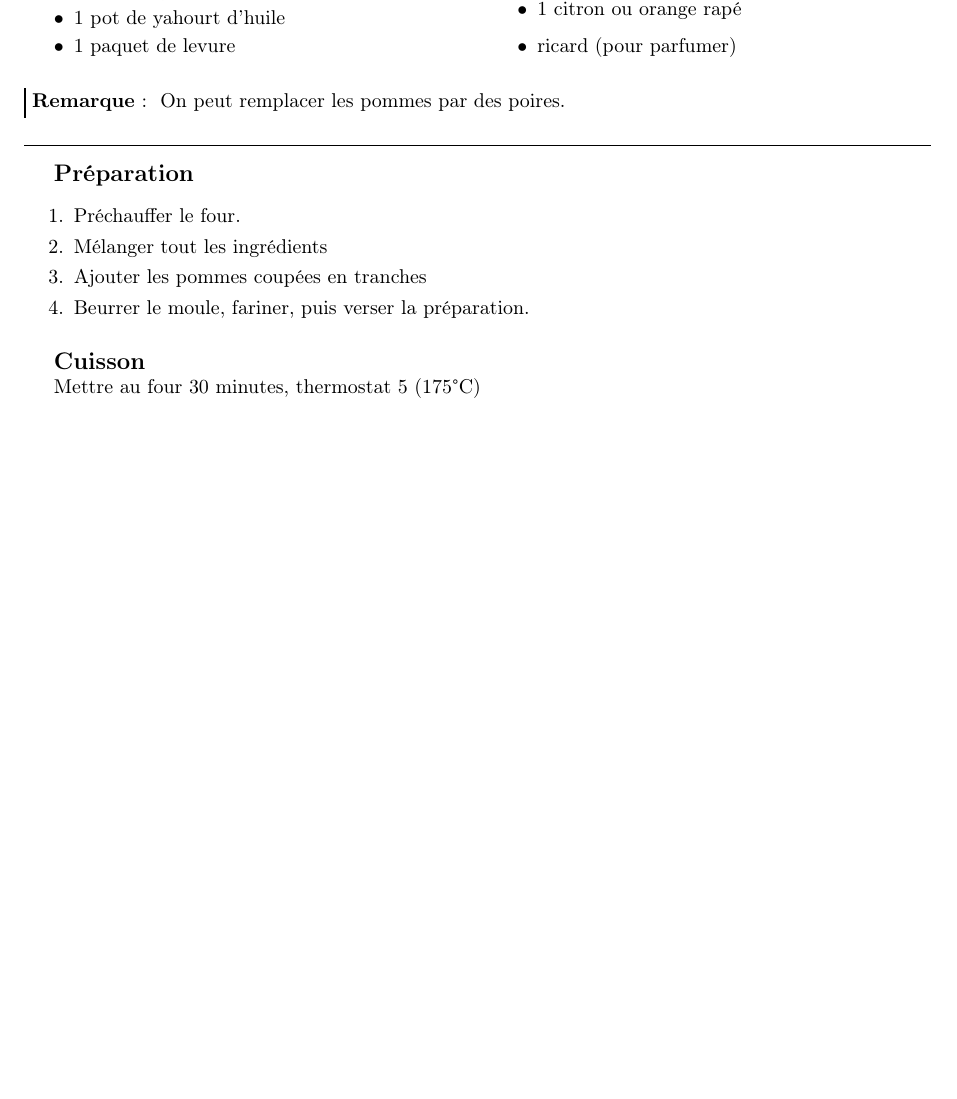
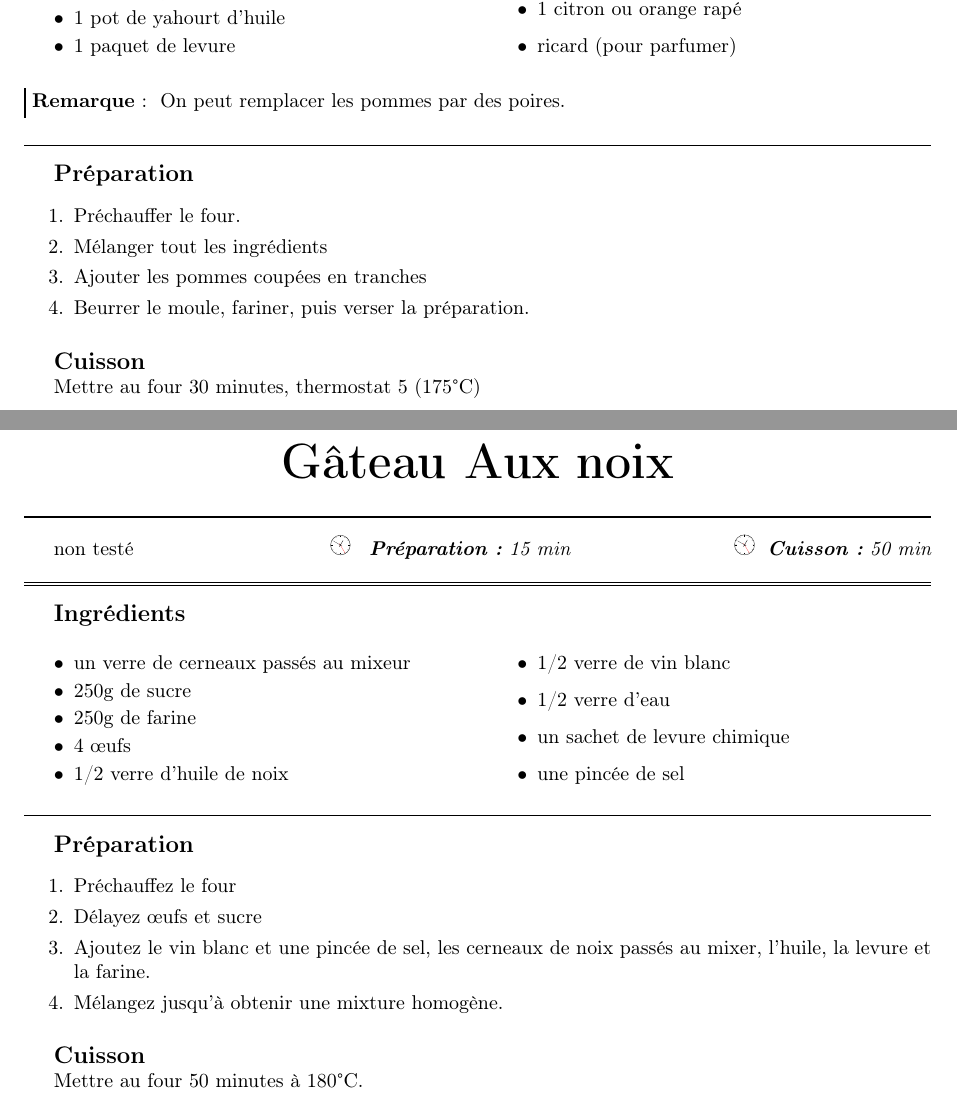
Before and after one commit to sanyaade-teachings/autiwa-tutorials, a LaTeX document (recettes/recettes.tex, which reads recettes/chapitres/05_desserts.tex): part of page 82 of 101 before the commit and two parts of pages 82 and 83 of 102 after it, the two joined at a grey line, cut so that both start at the same text, the shorter picture padded with empty space. Compiled offline with pdfLaTeX; an older LaTeX class or package is replaced by its successor.

Commit message:
git-svn-id: https://autiwa-tutorials.googlecode.com/svn/trunk@150 0dbe97c4-82fb-7826-aa11-3c1593e05550

```diff
--- a/recettes/chapitres/05_desserts.tex
+++ b/recettes/chapitres/05_desserts.tex
@@ -252,6 +252,32 @@ Mettre au four 30 minutes, thermostat 5 (175\degres C)
 \end{cuisson}
 \end{recette}
 
+\begin{recette}{Gâteau Aux noix}{0}{15 min}{50 min}
+
+\begin{ingredients}
+\ingredient un verre de cerneaux passés au mixeur
+\ingredient 250g de sucre
+\ingredient 250g de farine
+\ingredient 4 œufs
+\ingredient 1/2 verre d'huile de noix
+\ingredient 1/2 verre de vin blanc
+\ingredient 1/2 verre d'eau
+\ingredient un sachet de levure chimique
+\ingredient une pincée de sel
+\end{ingredients}
+
+\begin{preparation}
+\etape Préchauffez le four
+\etape Délayez œufs et sucre
+\etape Ajoutez le vin blanc et une pincée de sel, les cerneaux de noix passés au mixer, l'huile, la levure et la farine.
+\etape Mélangez jusqu'à obtenir une mixture homogène.
+\end{preparation}
+
+\begin{cuisson}
+Mettre au four 50 minutes à 180°C.
+\end{cuisson}
+\end{recette}
+
 \begin{recette}{Gateau brigitte}{0}{}{}
 \begin{ingredients}
 \ingredient $70$ g de beurre
```
Also changed, not shown: inkscape/inkscape.tex (+2 -0 lines), inkscape/inkscape.pdf, recettes/recettes.pdf.
